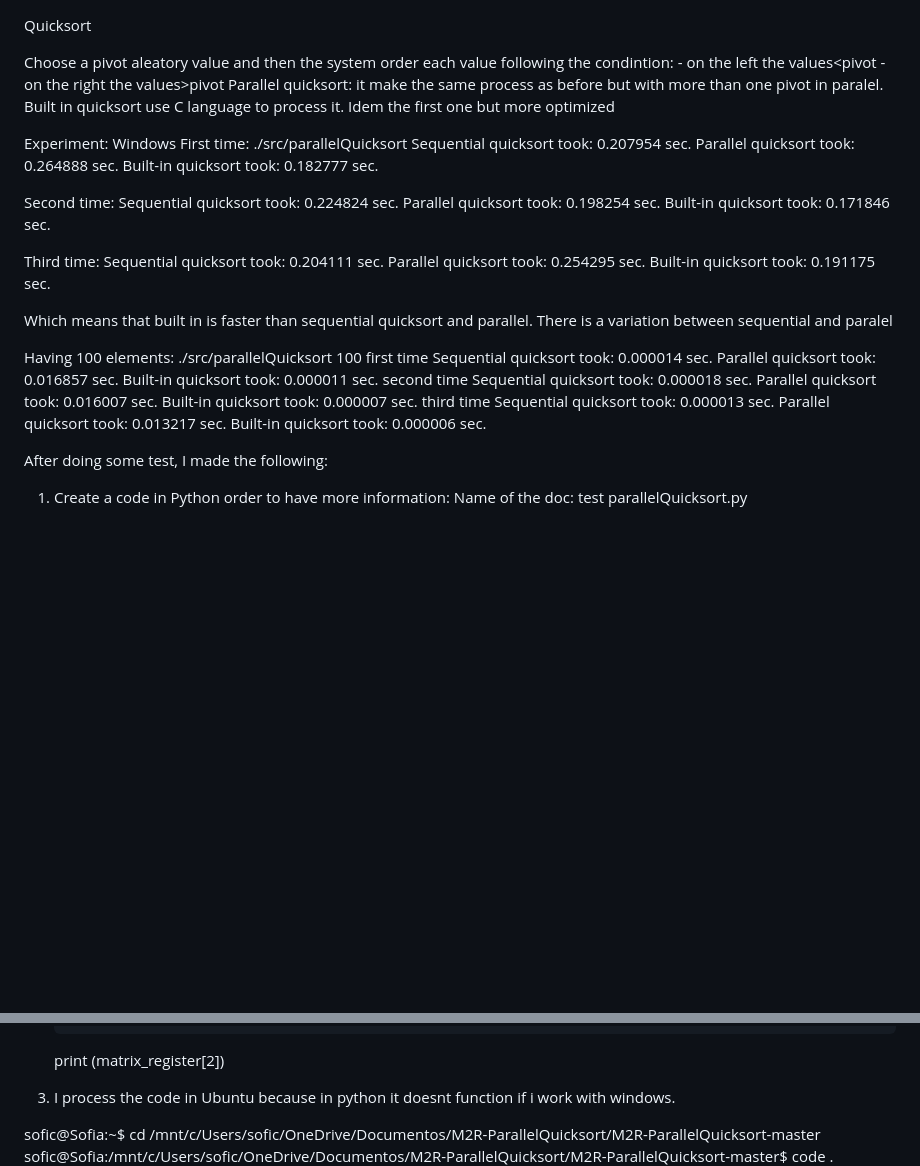
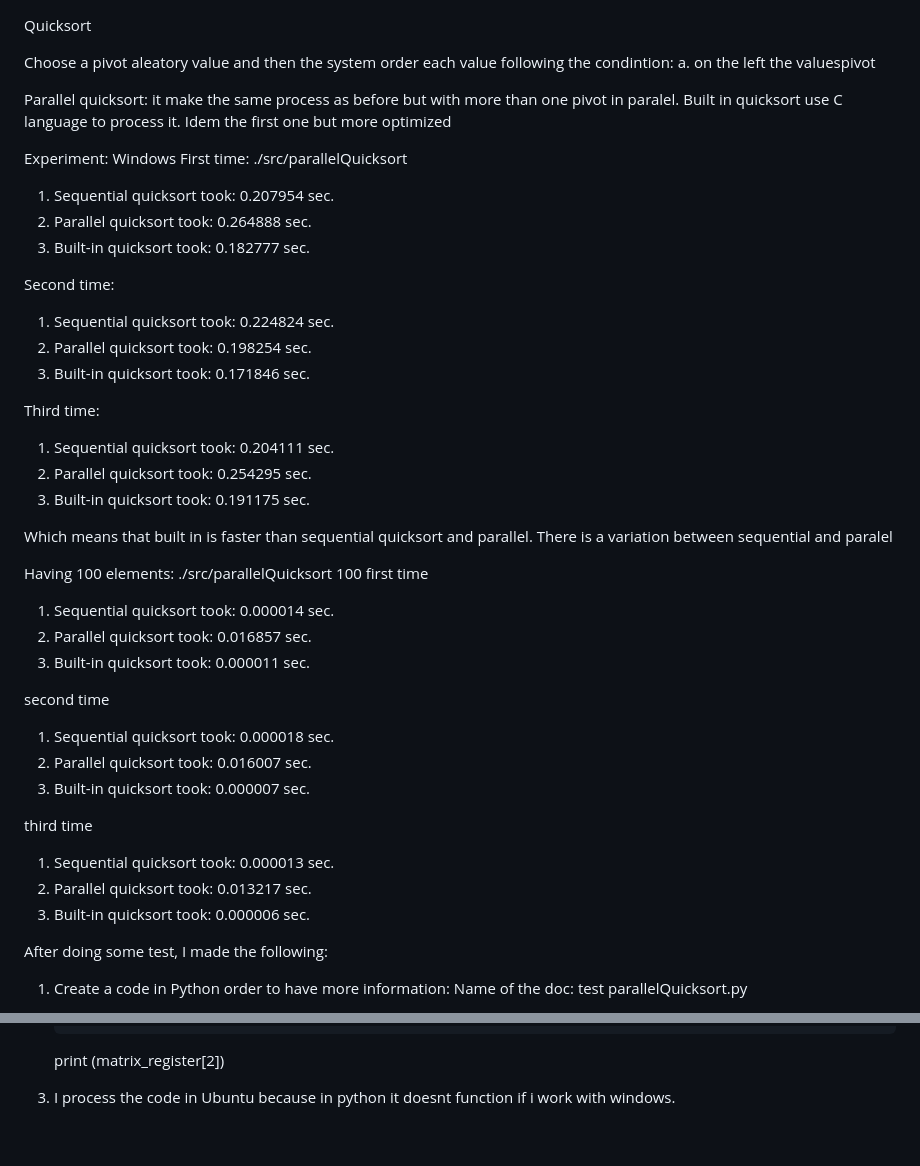
Before and after one commit to sofiacinalli/SMPE-2025-2026, a Markdown page: README.md, 2 parts joined by grey strips. Drawn GitHub-style; blank space fills up the shorter version.

```diff
--- a/README.md
+++ b/README.md
@@ -1,27 +1,28 @@
 Quicksort
 
 Choose a pivot aleatory value and then the system order each value following the condintion:
-    - on the left the values<pivot
-    - on the right the values>pivot
+a. on the left the values<pivot
+b. on the right the values>pivot
+
 Parallel quicksort: it make the same process as before but with more than one pivot in paralel.
 Built in quicksort use C language to process it. Idem the first one but more optimized
 
 Experiment: Windows
 First time:
 ./src/parallelQuicksort
-Sequential quicksort took: 0.207954 sec.
-Parallel quicksort took: 0.264888 sec.
-Built-in quicksort took: 0.182777 sec.
+1. Sequential quicksort took: 0.207954 sec.
+2. Parallel quicksort took: 0.264888 sec.
+3. Built-in quicksort took: 0.182777 sec.
 
 Second time:
-Sequential quicksort took: 0.224824 sec.
-Parallel quicksort took: 0.198254 sec.
-Built-in quicksort took: 0.171846 sec.
+1. Sequential quicksort took: 0.224824 sec.
+2. Parallel quicksort took: 0.198254 sec.
+3. Built-in quicksort took: 0.171846 sec.
 
 Third time:
-Sequential quicksort took: 0.204111 sec.
-Parallel quicksort took: 0.254295 sec.
-Built-in quicksort took: 0.191175 sec.
+1. Sequential quicksort took: 0.204111 sec.
+2. Parallel quicksort took: 0.254295 sec.
+3. Built-in quicksort took: 0.191175 sec.
 
 
 Which means that built in is faster than sequential quicksort and parallel.
@@ -29,17 +30,19 @@ There is a variation between sequential and paralel
 
 Having 100 elements: ./src/parallelQuicksort 100
 first time
-Sequential quicksort took: 0.000014 sec.
-Parallel quicksort took: 0.016857 sec.
-Built-in quicksort took: 0.000011 sec.
+1. Sequential quicksort took: 0.000014 sec.
+2. Parallel quicksort took: 0.016857 sec.
+3. Built-in quicksort took: 0.000011 sec.
+
 second time
-Sequential quicksort took: 0.000018 sec.
-Parallel quicksort took: 0.016007 sec.
-Built-in quicksort took: 0.000007 sec.
+1. Sequential quicksort took: 0.000018 sec.
+2. Parallel quicksort took: 0.016007 sec.
+3. Built-in quicksort took: 0.000007 sec.
+
 third time
-Sequential quicksort took: 0.000013 sec.
-Parallel quicksort took: 0.013217 sec.
-Built-in quicksort took: 0.000006 sec.
+1. Sequential quicksort took: 0.000013 sec.
+2. Parallel quicksort took: 0.013217 sec.
+3. Built-in quicksort took: 0.000006 sec.
 
 After doing some test, I made the following:
 1) Create a code in Python order to have more information:
@@ -77,8 +80,6 @@ Name of the doc: test parallelQuicksort.py
 
 3) I process the code in Ubuntu because in python it doesnt function if i work with windows.
 
-sofic@Sofia:~$ cd /mnt/c/Users/sofic/OneDrive/Documentos/M2R-ParallelQuicksort/M2R-ParallelQuicksort-master
-sofic@Sofia:/mnt/c/Users/sofic/OneDrive/Documentos/M2R-ParallelQuicksort/M2R-ParallelQuicksort-master$ code .
 sofic@Sofia:/mnt/c/Users/sofic/OneDrive/Documentos/M2R-ParallelQuicksort/M2R-ParallelQuicksort-master$ cd /mnt/c/Users/sofic/OneDrive/Documentos/M2R-ParallelQuicksort/M2R-ParallelQuicksort-master
 sofic@Sofia:/mnt/c/Users/sofic/OneDrive/Documentos/M2R-ParallelQuicksort/M2R-ParallelQuicksort-master$ python3 "test parallelQuicksort.py"
 Sequential quicksort took: 0.077588 sec.
```
